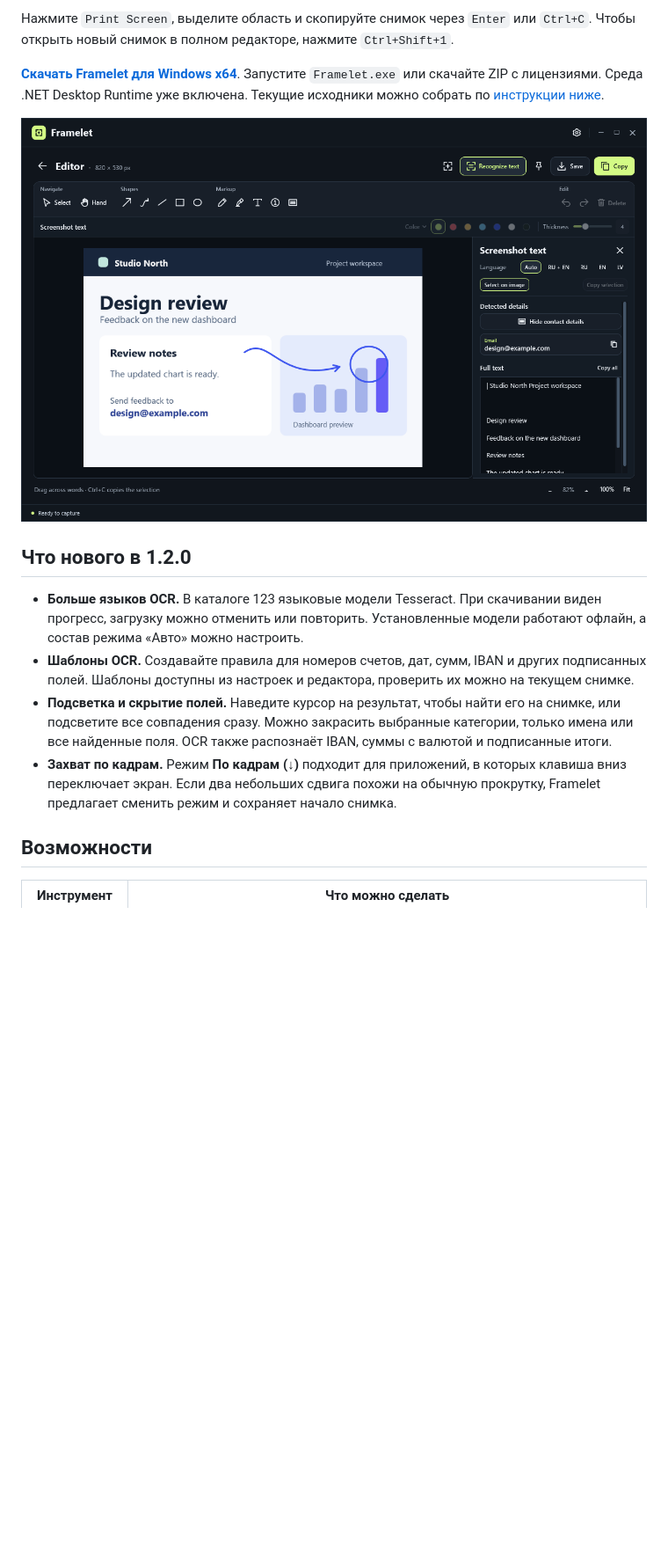
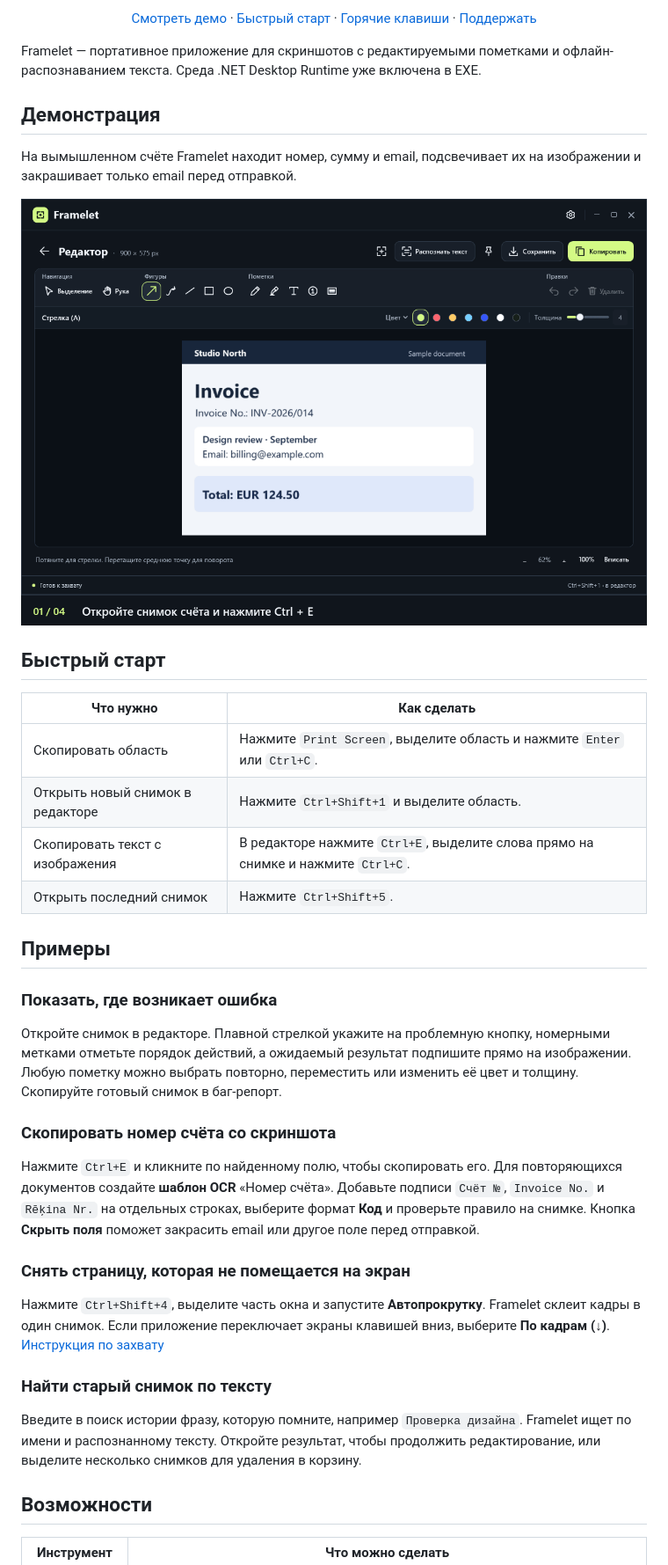
Before and after one commit to SerzLV/Framelet, a Markdown page: README.ru.md, the part around one of its changes. Shown at 88% size. Rendered like a GitHub page; pictures changed too: docs/images/framelet-ocr-demo-ru.gif (added); blank space fills up the shorter version.

Commit message:
Show Framelet workflows and OCR demos in the README

```diff
--- a/README.ru.md
+++ b/README.ru.md
@@ -8,16 +18,43 @@
 
-Нажмите `Print Screen`, выделите область и скопируйте снимок через `Enter` или `Ctrl+C`. Чтобы открыть новый снимок в полном редакторе, нажмите `Ctrl+Shift+1`.
+<p align="center">
+  <a href="#демонстрация">Смотреть демо</a> · <a href="#быстрый-старт">Быстрый старт</a>
+  · <a href="#горячие-клавиши">Горячие клавиши</a> · <a href="#поддержать-framelet">Поддержать</a>
+</p>
 
-[**Скачать Framelet для Windows x64**](https://github.com/SerzLV/Framelet/releases/latest). Запустите `Framelet.exe` или скачайте ZIP с лицензиями. Среда .NET Desktop Runtime уже включена. Текущие исходники можно собрать по [инструкции ниже](#сборка).
+Framelet — портативное приложение для скриншотов с редактируемыми пометками и офлайн-распознаванием текста. Среда .NET Desktop Runtime уже включена в EXE.
 
-![Редактор Framelet с плавной стрелкой, эллипсом и результатами распознавания текста](docs/images/framelet-editor.png)
+## Демонстрация
 
-## Что нового в 1.2.0
+На вымышленном счёте Framelet находит номер, сумму и email, подсвечивает их на изображении и закрашивает только email перед отправкой.
 
-- **Больше языков OCR.** В каталоге 123 языковые модели Tesseract. При скачивании виден прогресс, загрузку можно отменить или повторить. Установленные модели работают офлайн, а состав режима «Авто» можно настроить.
-- **Шаблоны OCR.** Создавайте правила для номеров счетов, дат, сумм, IBAN и других подписанных полей. Шаблоны доступны из настроек и редактора, проверить их можно на текущем снимке.
-- **Подсветка и скрытие полей.** Наведите курсор на результат, чтобы найти его на снимке, или подсветите все совпадения сразу. Можно закрасить выбранные категории, только имена или все найденные поля. OCR также распознаёт IBAN, суммы с валютой и подписанные итоги.
-- **Захват по кадрам.** Режим **По кадрам (↓)** подходит для приложений, в которых клавиша вниз переключает экран. Если два небольших сдвига похожи на обычную прокрутку, Framelet предлагает сменить режим и сохраняет начало снимка.
+![Framelet подсвечивает три поля на счёте и закрашивает email перед отправкой](docs/images/framelet-ocr-demo-ru.gif)
+
+## Быстрый старт
+
+| Что нужно | Как сделать |
+| --- | --- |
+| Скопировать область | Нажмите `Print Screen`, выделите область и нажмите `Enter` или `Ctrl+C`. |
+| Открыть новый снимок в редакторе | Нажмите `Ctrl+Shift+1` и выделите область. |
+| Скопировать текст с изображения | В редакторе нажмите `Ctrl+E`, выделите слова прямо на снимке и нажмите `Ctrl+C`. |
+| Открыть последний снимок | Нажмите `Ctrl+Shift+5`. |
+
+## Примеры
+
+### Показать, где возникает ошибка
+
+Откройте снимок в редакторе. Плавной стрелкой укажите на проблемную кнопку, номерными метками отметьте порядок действий, а ожидаемый результат подпишите прямо на изображении. Любую пометку можно выбрать повторно, переместить или изменить её цвет и толщину. Скопируйте готовый снимок в баг-репорт.
+
+### Скопировать номер счёта со скриншота
+
+Нажмите `Ctrl+E` и кликните по найденному полю, чтобы скопировать его. Для повторяющихся документов создайте **шаблон OCR** «Номер счёта». Добавьте подписи `Счёт №`, `Invoice No.` и `Rēķina Nr.` на отдельных строках, выберите формат **Код** и проверьте правило на снимке. Кнопка **Скрыть поля** поможет закрасить email или другое поле перед отправкой.
+
+### Снять страницу, которая не помещается на экран
+
+Нажмите `Ctrl+Shift+4`, выделите часть окна и запустите **Автопрокрутку**. Framelet склеит кадры в один снимок. Если приложение переключает экраны клавишей вниз, выберите **По кадрам (↓)**. [Инструкция по захвату](#захват-длинной-страницы)
+
+### Найти старый снимок по тексту
+
+Введите в поиск истории фразу, которую помните, например `Проверка дизайна`. Framelet ищет по имени и распознанному тексту. Откройте результат, чтобы продолжить редактирование, или выделите несколько снимков для удаления в корзину.
 
 ## Возможности
 
```
Also changed, not shown: other parts of README.ru.md (+24 -6 lines), README.md (+59 -14 lines), docs/images/framelet-ocr-demo.gif (added).
